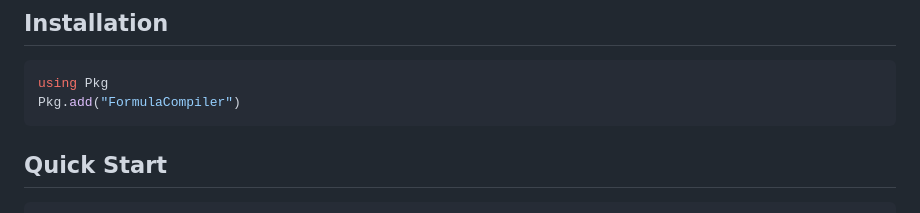
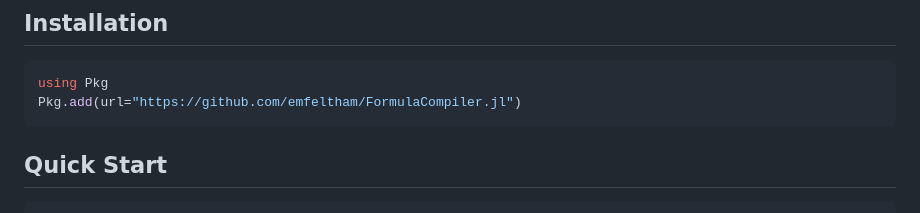
Before and after one commit to emfeltham/FormulaCompiler.jl, a Markdown page: README.md, the part around the change. Rendered like a GitHub page.

````diff
--- a/README.md
+++ b/README.md
@@ -15,7 +15,7 @@ High-performance, zero-allocation model matrix evaluation/update for Julia stati
 
 ```julia
 using Pkg
-Pkg.add("FormulaCompiler")
+Pkg.add(url="https://github.com/emfeltham/FormulaCompiler.jl")
 ```
 
 ## Quick Start
````
